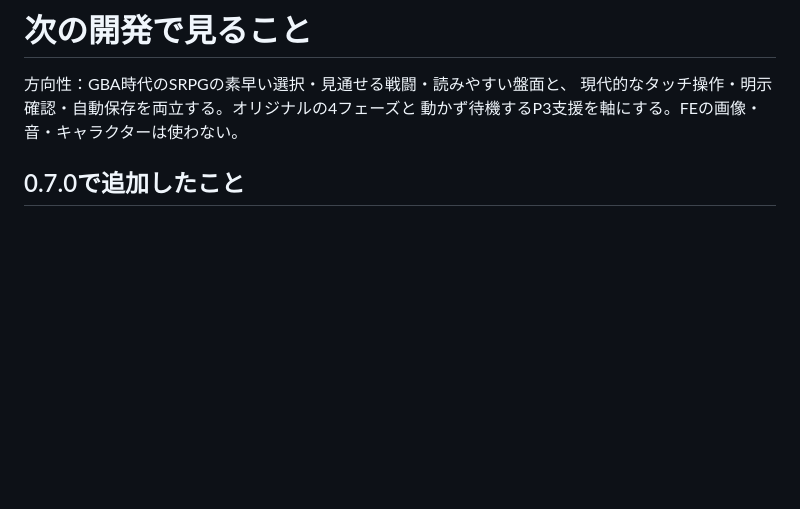
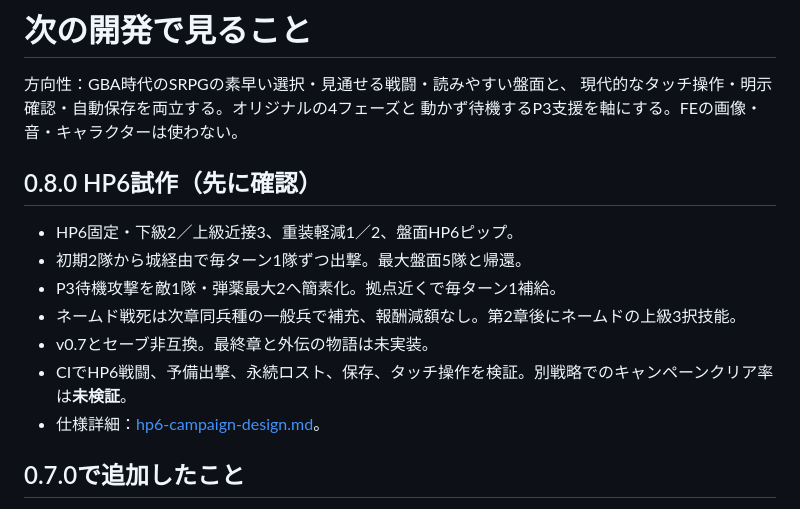
Before and after one commit to hane-san/SRPG, a Markdown page: docs/ROADMAP.md, the part around the change. Rendered like a GitHub page; blank space fills up the shorter version.

Commit message:
Align project handoff docs and README with current HP6 experimental rules

```diff
--- a/docs/ROADMAP.md
+++ b/docs/ROADMAP.md
@@ -3,6 +3,16 @@
 方向性：GBA時代のSRPGの素早い選択・見通せる戦闘・読みやすい盤面と、
 現代的なタッチ操作・明示確認・自動保存を両立する。オリジナルの4フェーズと
 動かず待機するP3支援を軸にする。FEの画像・音・キャラクターは使わない。
+
+## 0.8.0 HP6試作（先に確認）
+
+- HP6固定・下級2／上級近接3、重装軽減1／2、盤面HP6ピップ。
+- 初期2隊から城経由で毎ターン1隊ずつ出撃。最大盤面5隊と帰還。
+- P3待機攻撃を敵1隊・弾薬最大2へ簡素化。拠点近くで毎ターン1補給。
+- ネームド戦死は次章同兵種の一般兵で補充、報酬減額なし。第2章後にネームドの上級3択技能。
+- v0.7とセーブ非互換。最終章と外伝の物語は未実装。
+- CIでHP6戦闘、予備出撃、永続ロスト、保存、タッチ操作を検証。別戦略でのキャンペーンクリア率は**未検証**。
+- 仕様詳細：[hp6-campaign-design.md](hp6-campaign-design.md)。
 
 ## 0.7.0で追加したこと
 
```
